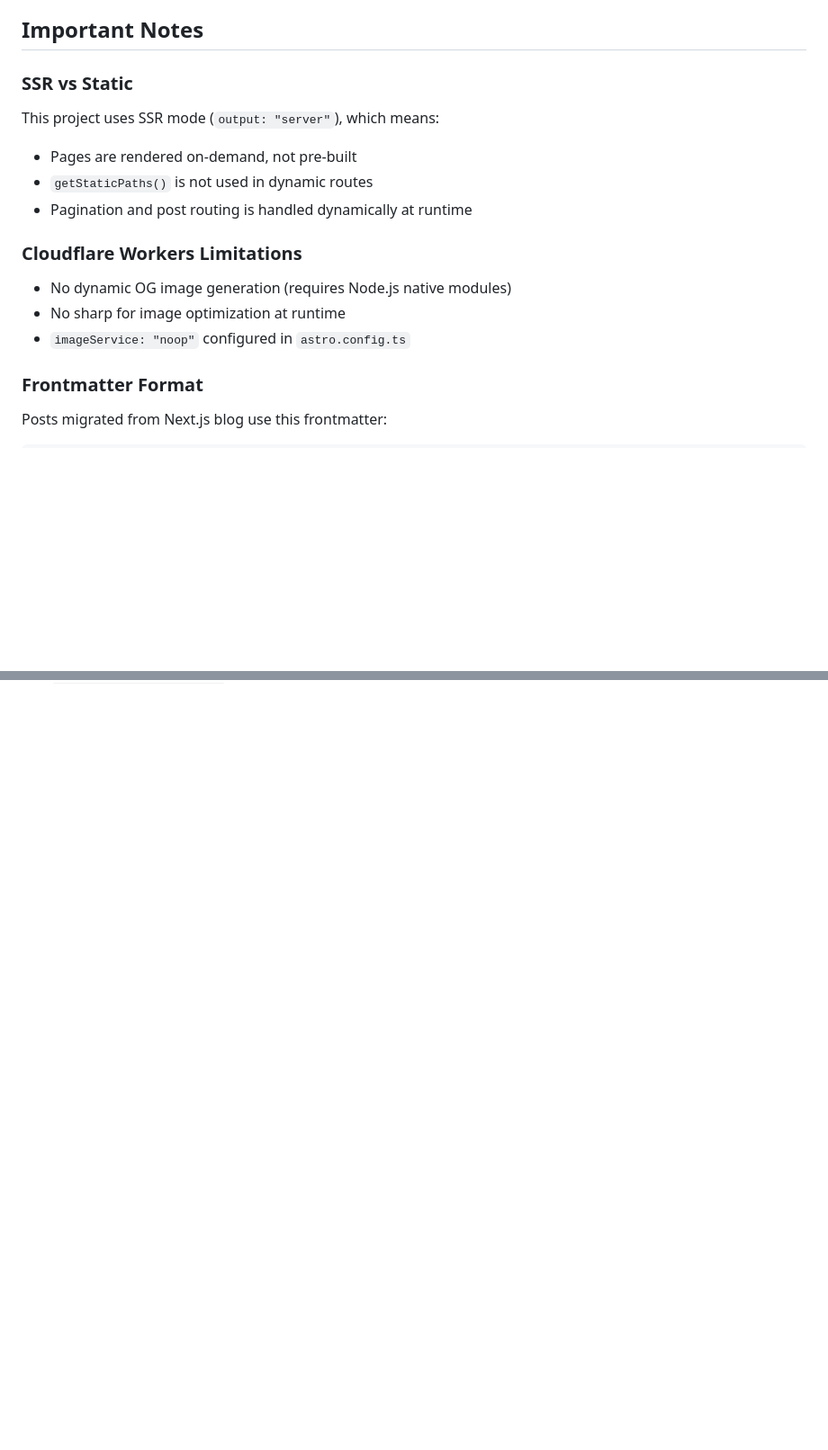
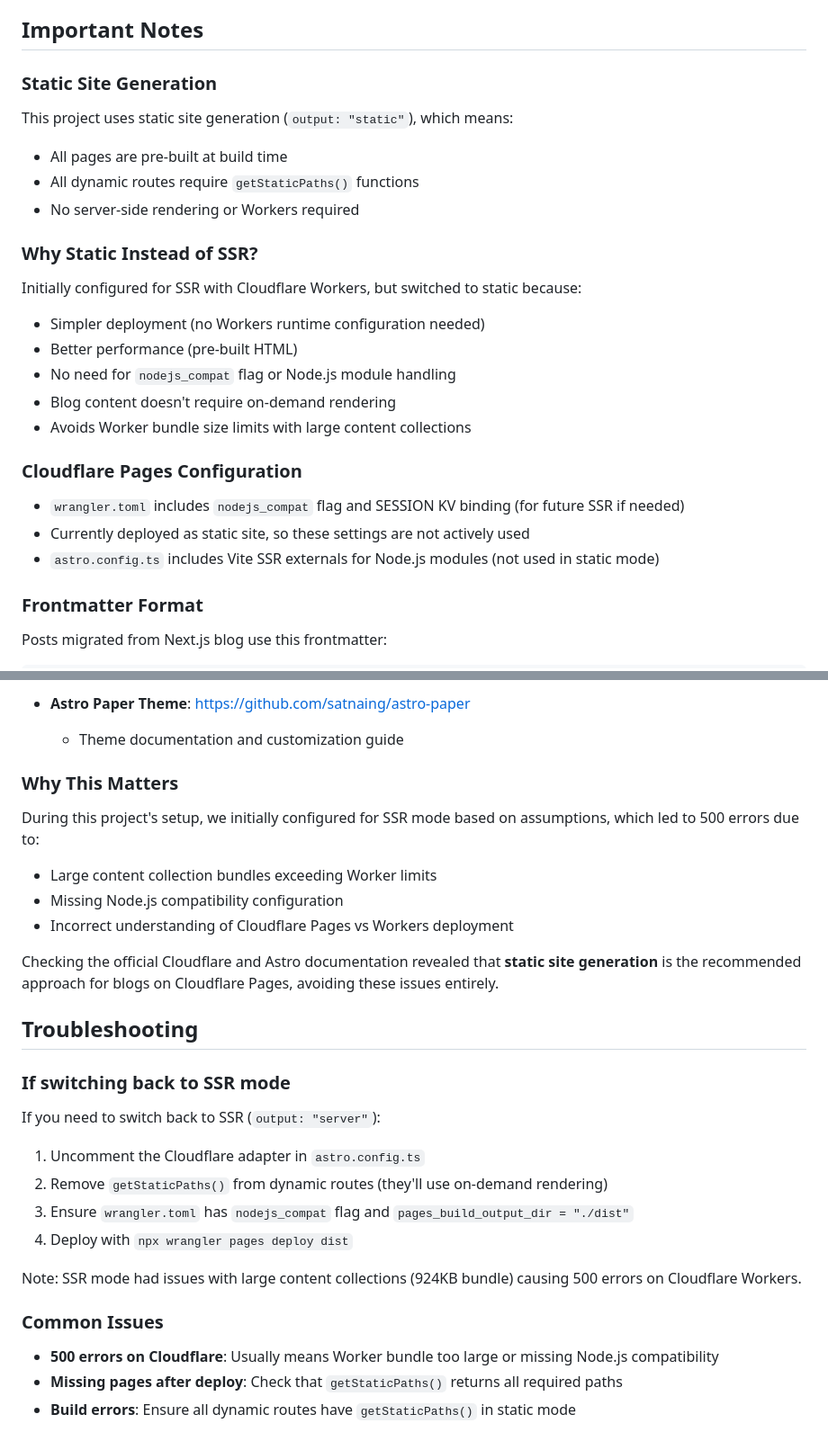
Before and after one commit to acviana/cloudflare-astro-blog, a Markdown page: agents.md, 2 parts joined by grey strips. Shown at 90% size. Rendered like a GitHub page; blank space fills up the shorter version.

```diff
--- a/agents.md
+++ b/agents.md
@@ -37,16 +39,24 @@ This is an Astro blog using the Astro Paper template, configured for deployment
 
 ## Important Notes
 
-### SSR vs Static
-This project uses SSR mode (`output: "server"`), which means:
-- Pages are rendered on-demand, not pre-built
-- `getStaticPaths()` is not used in dynamic routes
-- Pagination and post routing is handled dynamically at runtime
+### Static Site Generation
+This project uses static site generation (`output: "static"`), which means:
+- All pages are pre-built at build time
+- All dynamic routes require `getStaticPaths()` functions
+- No server-side rendering or Workers required
 
-### Cloudflare Workers Limitations
-- No dynamic OG image generation (requires Node.js native modules)
-- No sharp for image optimization at runtime
-- `imageService: "noop"` configured in `astro.config.ts`
+### Why Static Instead of SSR?
+Initially configured for SSR with Cloudflare Workers, but switched to static because:
+- Simpler deployment (no Workers runtime configuration needed)
+- Better performance (pre-built HTML)
+- No need for `nodejs_compat` flag or Node.js module handling
+- Blog content doesn't require on-demand rendering
+- Avoids Worker bundle size limits with large content collections
+
+### Cloudflare Pages Configuration
+- `wrangler.toml` includes `nodejs_compat` flag and SESSION KV binding (for future SSR if needed)
+- Currently deployed as static site, so these settings are not actively used
+- `astro.config.ts` includes Vite SSR externals for Node.js modules (not used in static mode)
 
 ### Frontmatter Format
 Posts migrated from Next.js blog use this frontmatter:
@@ -97,0 +156,26 @@ wrangler deploy
+- **Astro Paper Theme**: https://github.com/satnaing/astro-paper
+  - Theme documentation and customization guide
+
+### Why This Matters
+During this project's setup, we initially configured for SSR mode based on assumptions, which led to 500 errors due to:
+- Large content collection bundles exceeding Worker limits
+- Missing Node.js compatibility configuration
+- Incorrect understanding of Cloudflare Pages vs Workers deployment
+
+Checking the official Cloudflare and Astro documentation revealed that **static site generation** is the recommended approach for blogs on Cloudflare Pages, avoiding these issues entirely.
+
+## Troubleshooting
+
+### If switching back to SSR mode
+If you need to switch back to SSR (`output: "server"`):
+1. Uncomment the Cloudflare adapter in `astro.config.ts`
+2. Remove `getStaticPaths()` from dynamic routes (they'll use on-demand rendering)
+3. Ensure `wrangler.toml` has `nodejs_compat` flag and `pages_build_output_dir = "./dist"`
+4. Deploy with `npx wrangler pages deploy dist`
+
+Note: SSR mode had issues with large content collections (924KB bundle) causing 500 errors on Cloudflare Workers.
+
+### Common Issues
+- **500 errors on Cloudflare**: Usually means Worker bundle too large or missing Node.js compatibility
+- **Missing pages after deploy**: Check that `getStaticPaths()` returns all required paths
+- **Build errors**: Ensure all dynamic routes have `getStaticPaths()` in static mode
```
Also changed, not shown: other parts of agents.md (+67 -17 lines).
